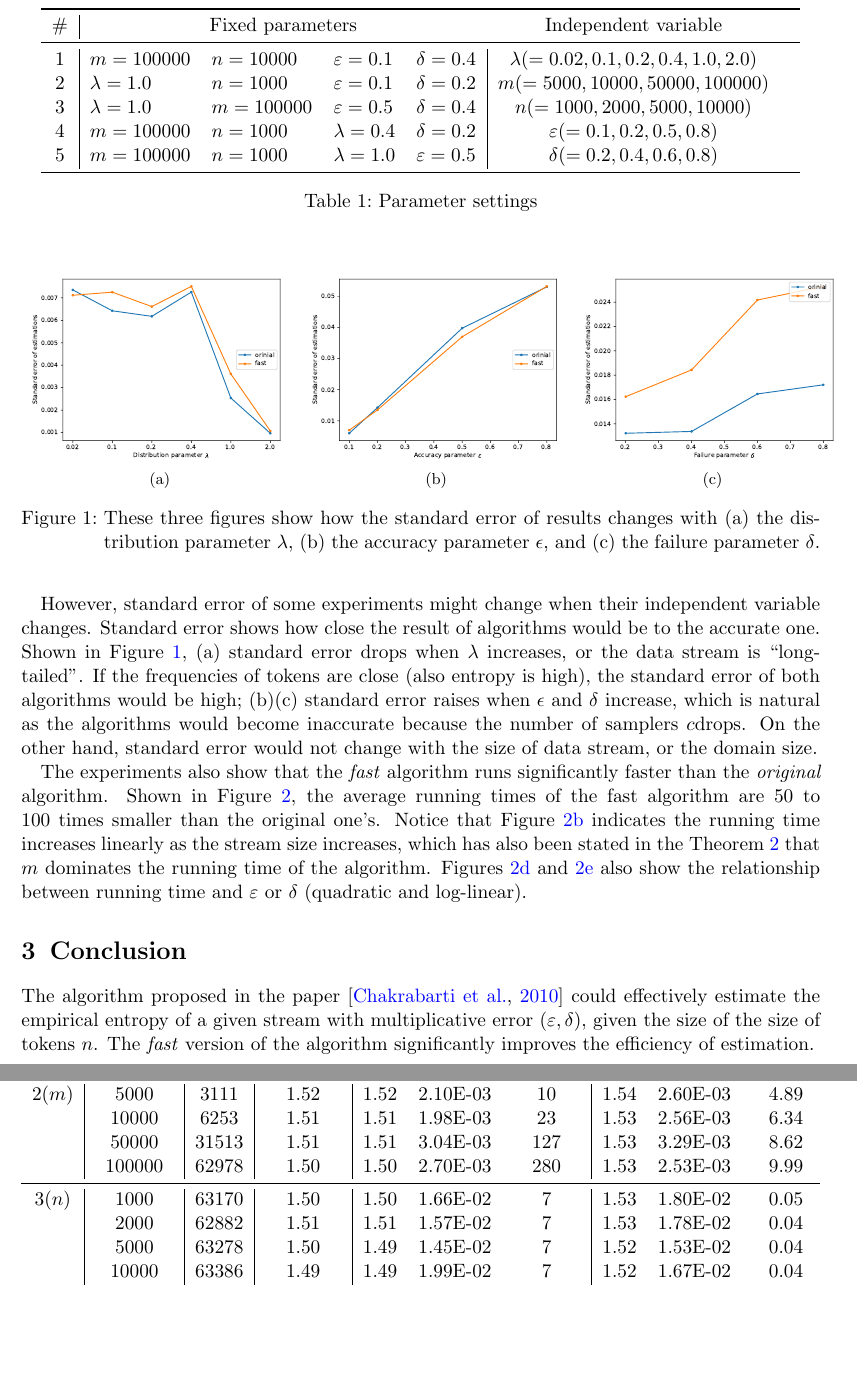
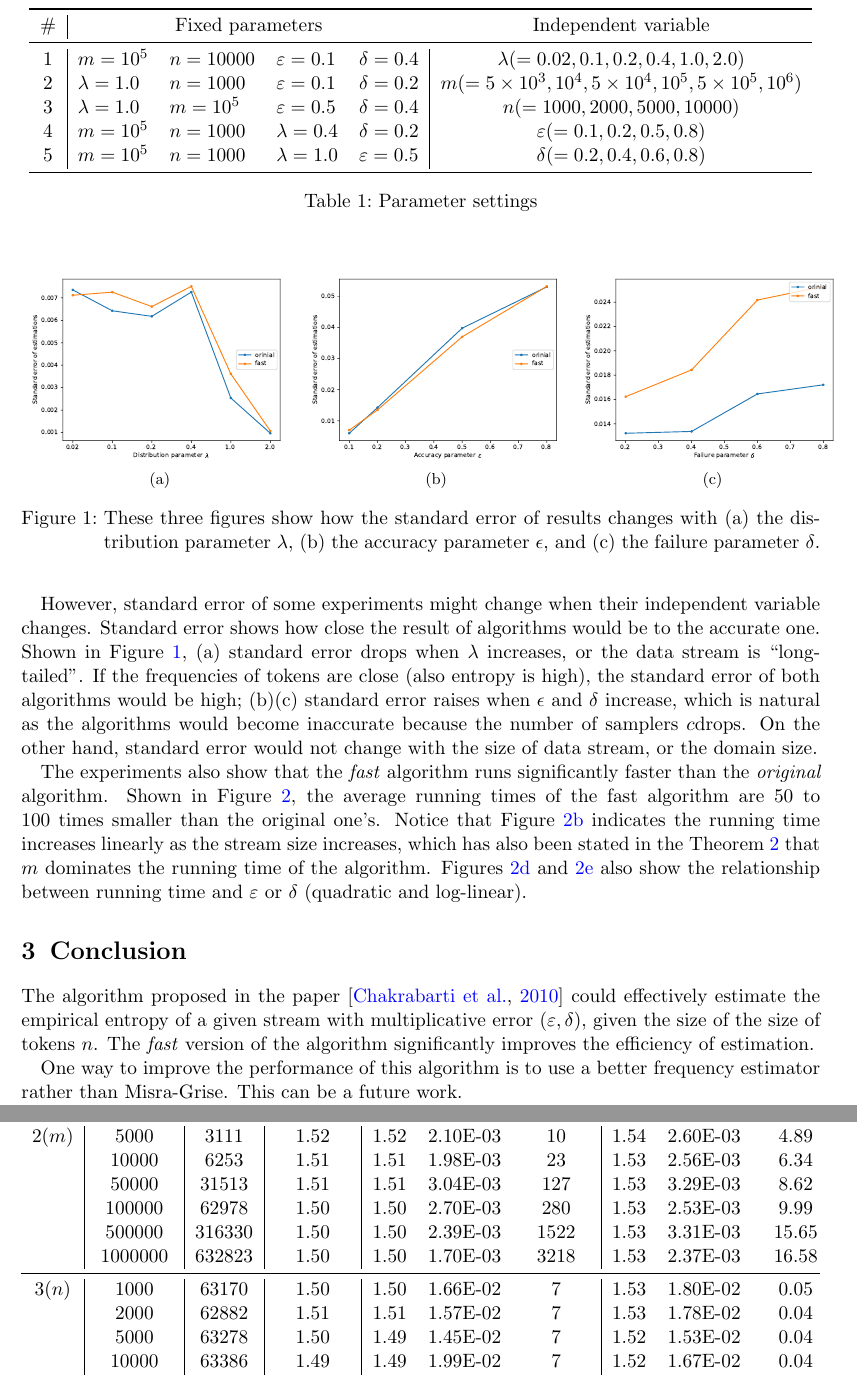
Before and after one commit to tenpages/entropyEstimator, a LaTeX document (report/finalProject.tex): two parts of pages 3 and 5 of 5, joined at a grey line, cut so that both start at the same text, the shorter picture padded with empty space. Compiled offline with pdfLaTeX.

Commit message:
update experiments of m

```diff
--- a/report/finalProject.tex
+++ b/report/finalProject.tex
@@ -138,15 +138,15 @@ The algorithms are tested on datasets of different sizes and in different distri
 
 \begin{table}[htbp]
 \centering
-\begin{tabularx}{0.95\textwidth}{c|llll|c}
+\begin{tabularx}{.98\textwidth}{c|llll|c}
 \toprule
 \# &\multicolumn{4}{c}{Fixed parameters} & Independent variable \\
 \midrule
-1&$m=100000$ & $n=10000$ & $\varepsilon=0.1$ & $\delta=0.4$ & $\lambda(=0.02,0.1,0.2,0.4,1.0,2.0)$\\
-2&$\lambda=1.0$ & $n=1000$ & $\varepsilon=0.1$ & $\delta=0.2$ & $m(=5000,10000,50000,100000)$\\
-3&$\lambda=1.0$ & $m=100000$ & $\varepsilon=0.5$ & $\delta=0.4$ & $n(=1000,2000,5000,10000)$\\
-4&$m=100000$ & $n=1000$ & $\lambda=0.4$ & $\delta=0.2$ & $\varepsilon(=0.1,0.2,0.5,0.8)$\\
-5&$m=100000$ & $n=1000$ & $\lambda=1.0$ & $\varepsilon=0.5$ & $\delta(=0.2,0.4,0.6,0.8)$\\
+1&$m=10^5$ & $n=10000$ & $\varepsilon=0.1$ & $\delta=0.4$ & $\lambda(=0.02,0.1,0.2,0.4,1.0,2.0)$\\
+2&$\lambda=1.0$ & $n=1000$ & $\varepsilon=0.1$ & $\delta=0.2$ & $m(=5\times10^3,10^4,5\times10^4,10^5,5\times10^5,10^6)$\\
+3&$\lambda=1.0$ & $m=10^5$ & $\varepsilon=0.5$ & $\delta=0.4$ & $n(=1000,2000,5000,10000)$\\
+4&$m=10^5$ & $n=1000$ & $\lambda=0.4$ & $\delta=0.2$ & $\varepsilon(=0.1,0.2,0.5,0.8)$\\
+5&$m=10^5$ & $n=1000$ & $\lambda=1.0$ & $\varepsilon=0.5$ & $\delta(=0.2,0.4,0.6,0.8)$\\
 \bottomrule
 \end{tabularx}
 \caption{Parameter settings}
@@ -228,8 +228,9 @@ The experiments also show that the \emph{fast} algorithm runs significantly fast
 \section{Conclusion} % (fold)
 \label{sec:conclusion}
 The algorithm proposed in the paper \citep{chakrabarti2010near} could effectively estimate the empirical entropy of a given stream with multiplicative error $(\varepsilon,\delta)$, given the size of the size of tokens $n$. The \emph{fast} version of the algorithm significantly improves the efficiency of estimation.
+
+One way to improve the performance of this algorithm is to use a better frequency estimator rather than Misra-Grise. This can be a future work.
 % section conclusion (end)
-
 \bibliography{bibliography}
 
 \subsection*{Appendix} % (fold)
@@ -253,6 +254,9 @@ Detailed running results are shown below in Table \ref{tb:2}.
  & 10000 & 6253 & 1.51 & 1.51 & 1.98E-03 & 23 & 1.53 & 2.56E-03 & 6.34\\
  & 50000 & 31513 & 1.51 & 1.51 & 3.04E-03 & 127 & 1.53 & 3.29E-03 & 8.62\\
  & 100000 & 62978 & 1.50 & 1.50 & 2.70E-03 & 280 & 1.53 & 2.53E-03 & 9.99\\
+&500000 & 316330 & 1.50 & 1.50 & 2.39E-03 & 1522 & 1.53 & 3.31E-03 & 15.65 \\
+&1000000 & 632823 & 1.50 & 1.50 & 1.70E-03 & 3218 & 1.53 & 2.37E-03 & 16.58 \\
+
 \midrule
 3($n$) & 1000 & 63170 & 1.50 & 1.50 & 1.66E-02 & 7 & 1.53 & 1.80E-02 & 0.05 \\
  & 2000 & 62882 & 1.51 & 1.51 & 1.57E-02 & 7 & 1.53 & 1.78E-02 & 0.04\\
```
Also changed, not shown: report/Figure_m_time.pdf, report/finalProject.pdf (added), report/finalProject.tex (1 more changed lines).
